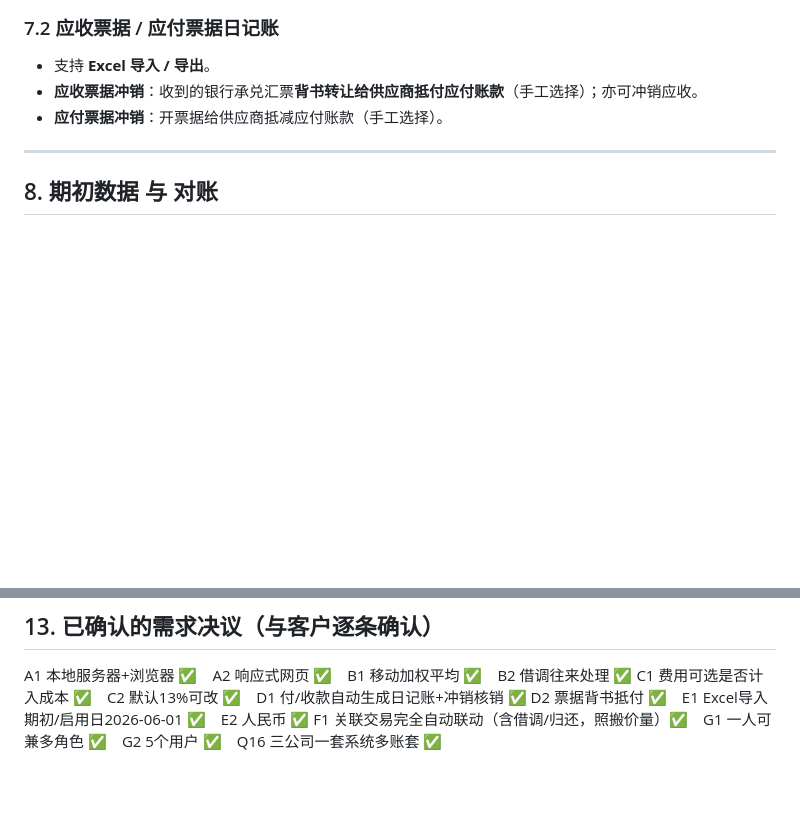
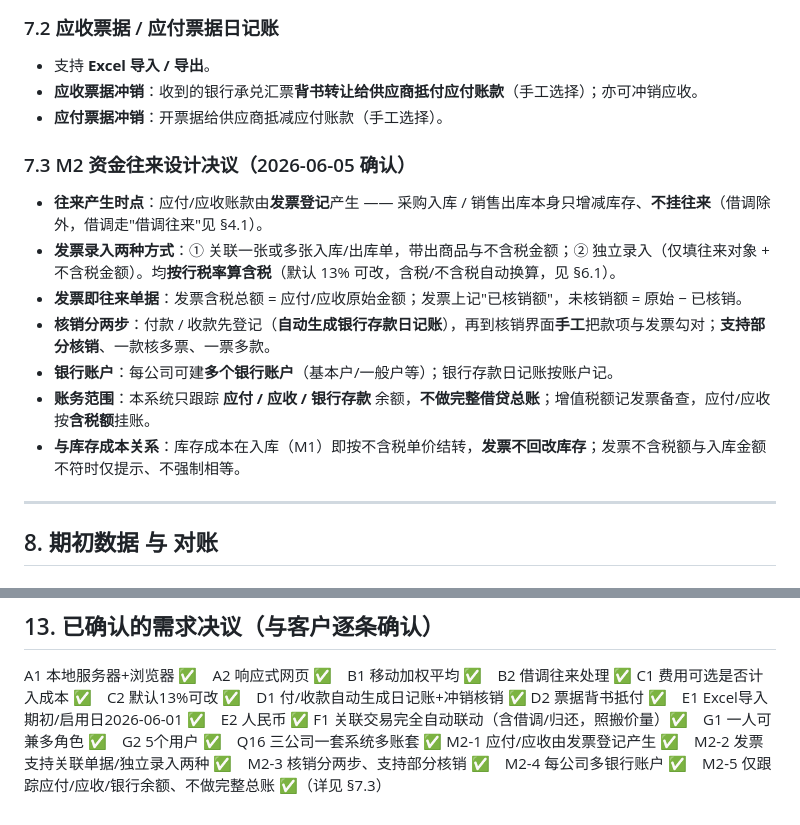
Before and after one commit to baorongkang6-spec/inventory-erp, a Markdown page: SPEC.md, 2 parts joined by grey strips. Drawn GitHub-style; blank space fills up the shorter version.

Commit message:
文档：SPEC 增补 M2 资金往来设计决议（§7.3）
确认 4 项设计：应付/应收由发票登记产生；发票支持关联单据/独立录入两种；
付款收款先登记再手工部分核销；每公司可多个银行账户。并明确本系统只跟踪
应付/应收/银行余额、不做完整借贷总账，库存成本以入库为准、发票不回改库存。

Co-Authored-By: Claude Opus 4.8 <noreply@anthropic.com>

```diff
--- a/SPEC.md
+++ b/SPEC.md
@@ -109,6 +109,15 @@
 - **应收票据冲销**：收到的银行承兑汇票**背书转让给供应商抵付应付账款**（手工选择）；亦可冲销应收。
 - **应付票据冲销**：开票据给供应商抵减应付账款（手工选择）。
 
+### 7.3 M2 资金往来设计决议（2026-06-05 确认）
+- **往来产生时点**：应付/应收账款由**发票登记**产生 —— 采购入库 / 销售出库本身只增减库存、**不挂往来**（借调除外，借调走"借调往来"见 §4.1）。
+- **发票录入两种方式**：① 关联一张或多张入库/出库单，带出商品与不含税金额；② 独立录入（仅填往来对象 + 不含税金额）。均**按行税率算含税**（默认 13% 可改，含税/不含税自动换算，见 §6.1）。
+- **发票即往来单据**：发票含税总额 = 应付/应收原始金额；发票上记"已核销额"，未核销额 = 原始 − 已核销。
+- **核销分两步**：付款 / 收款先登记（**自动生成银行存款日记账**），再到核销界面**手工**把款项与发票勾对；**支持部分核销**、一款核多票、一票多款。
+- **银行账户**：每公司可建**多个银行账户**（基本户/一般户等）；银行存款日记账按账户记。
+- **账务范围**：本系统只跟踪 **应付 / 应收 / 银行存款** 余额，**不做完整借贷总账**；增值税额记发票备查，应付/应收按**含税额**挂账。
+- **与库存成本关系**：库存成本在入库（M1）即按不含税单价结转，**发票不回改库存**；发票不含税额与入库金额不符时仅提示、不强制相等。
+
 ---
 
 ## 8. 期初数据 与 对账
@@ -188,3 +197,4 @@ A1 本地服务器+浏览器 ✅　A2 响应式网页 ✅　B1 移动加权平
 C1 费用可选是否计入成本 ✅　C2 默认13%可改 ✅　D1 付/收款自动生成日记账+冲销核销 ✅
 D2 票据背书抵付 ✅　E1 Excel导入期初/启用日2026-06-01 ✅　E2 人民币 ✅
 F1 关联交易完全自动联动（含借调/归还，照搬价量）✅　G1 一人可兼多角色 ✅　G2 5个用户 ✅　Q16 三公司一套系统多账套 ✅
+M2-1 应付/应收由发票登记产生 ✅　M2-2 发票支持关联单据/独立录入两种 ✅　M2-3 核销分两步、支持部分核销 ✅　M2-4 每公司多银行账户 ✅　M2-5 仅跟踪应付/应收/银行余额、不做完整总账 ✅（详见 §7.3）
```
